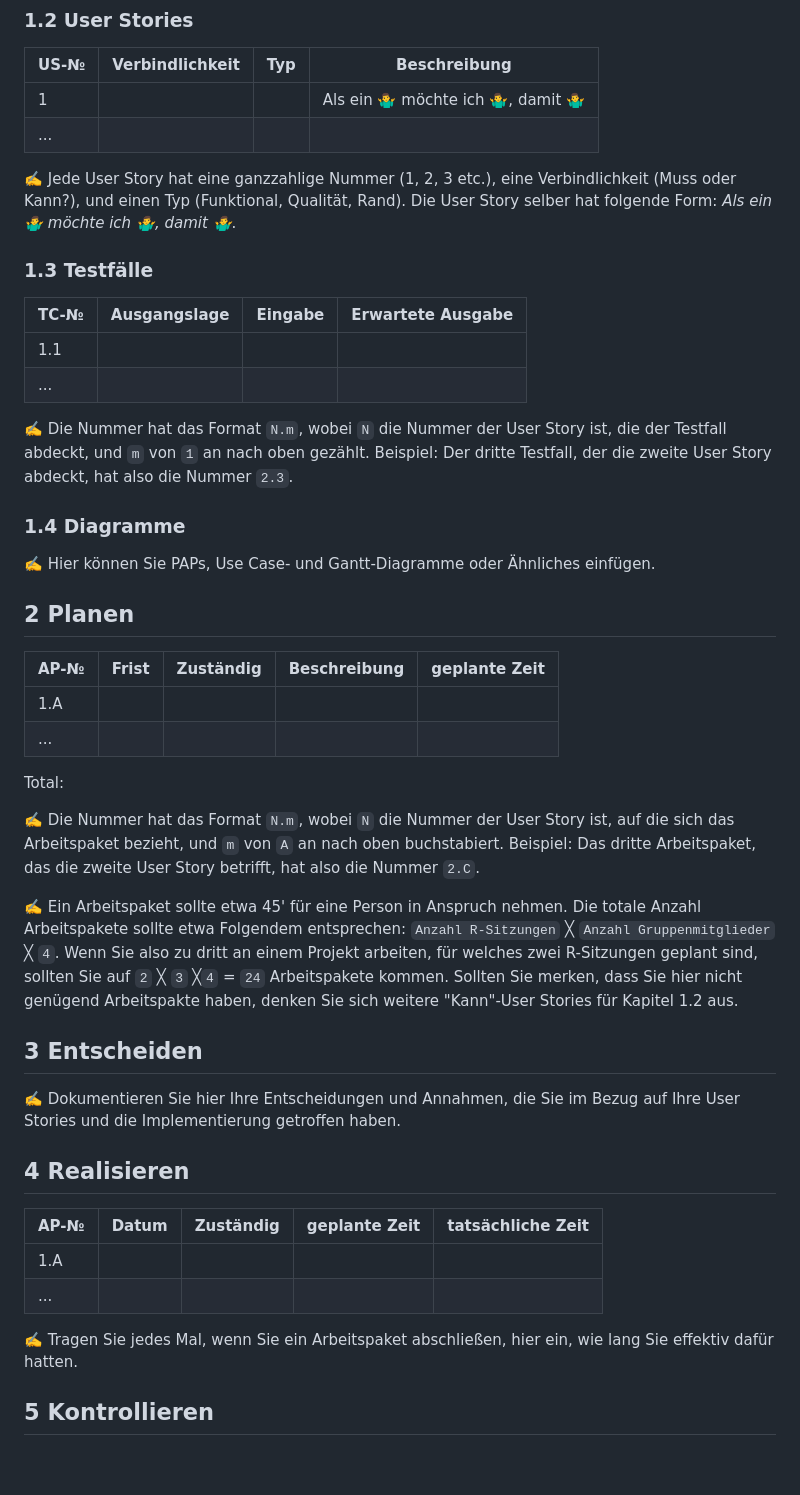
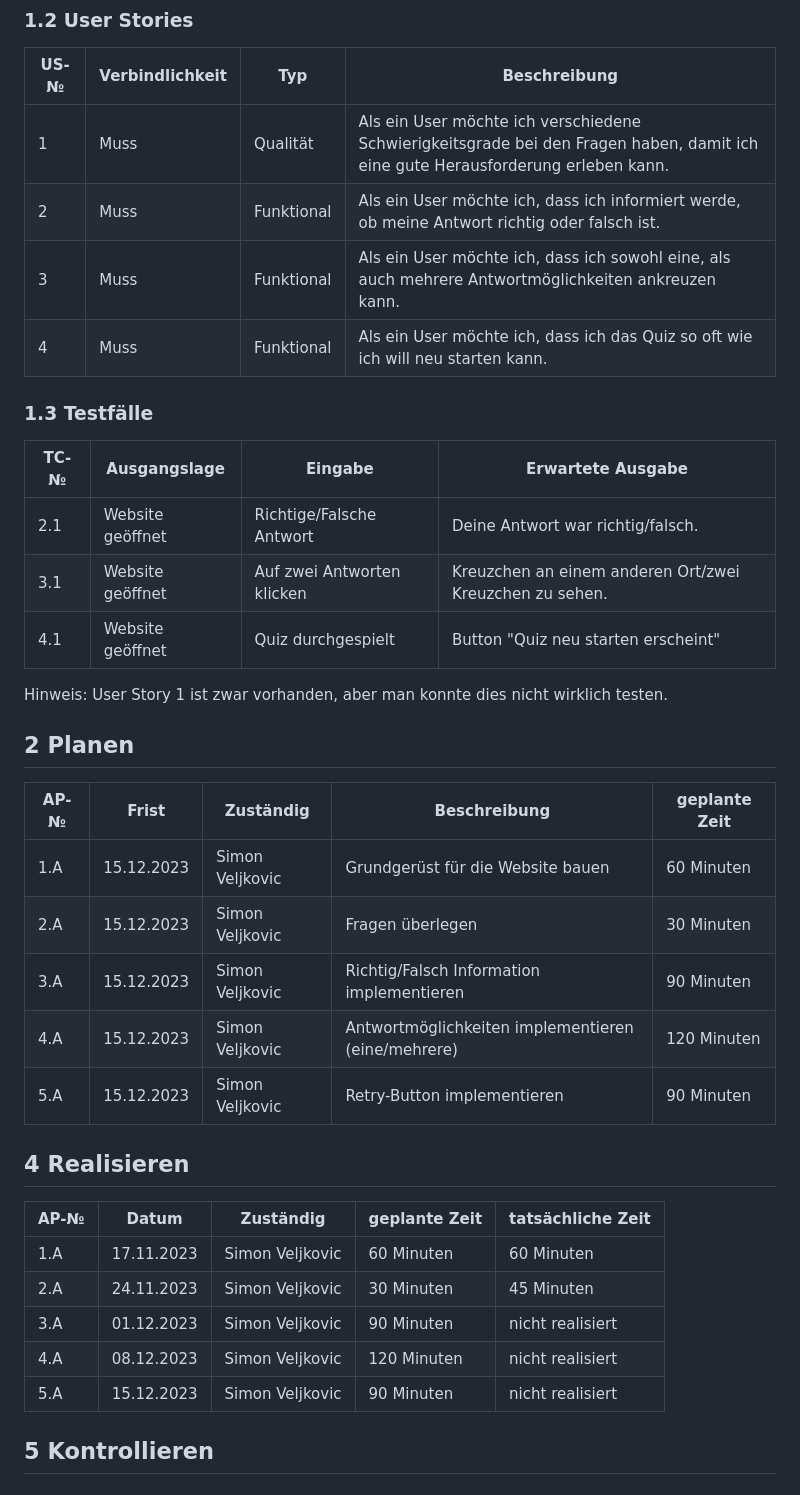
Before and after one commit to Vettelfanboy/Dokumentation-Projekt-1302, a Markdown page: README.md, the part around the change printed below. GitHub-like rendering; blank space fills up the shorter version.

```diff
--- a/README.md
+++ b/README.md
@@ -21,49 +21,43 @@ Ich habe eine Quiz-Website erstellt.
 
 | US-№ | Verbindlichkeit | Typ  | Beschreibung                       |
 | ---- | --------------- | ---- | ---------------------------------- |
-| 1    |                 |      | Als ein 🤷‍♂️ möchte ich 🤷‍♂️, damit 🤷‍♂️ |
-| ...  |                 |      |                                    |
+| 1    |  Muss           | Qualität | Als ein User möchte ich verschiedene Schwierigkeitsgrade bei den Fragen haben, damit ich eine gute Herausforderung erleben kann. |
+| 2    |  Muss           | Funktional | Als ein User möchte ich, dass ich informiert werde, ob meine Antwort richtig oder falsch ist. |
+| 3    |  Muss           | Funktional | Als ein User möchte ich, dass ich sowohl eine, als auch mehrere Antwortmöglichkeiten ankreuzen kann. |
+| 4    |  Muss           | Funktional | Als ein User möchte ich, dass ich das Quiz so oft wie ich will neu starten kann. |
 
-✍️ Jede User Story hat eine ganzzahlige Nummer (1, 2, 3 etc.), eine Verbindlichkeit (Muss oder Kann?), und einen Typ (Funktional, Qualität, Rand). Die User Story selber hat folgende Form: *Als ein 🤷‍♂️ möchte ich 🤷‍♂️, damit 🤷‍♂️*.
 
 ### 1.3 Testfälle
 
 | TC-№ | Ausgangslage | Eingabe | Erwartete Ausgabe |
 | ---- | ------------ | ------- | ----------------- |
-| 1.1  |              |         |                   |
-| ...  |              |         |                   |
+| 2.1  | Website geöffnet | Richtige/Falsche Antwort | Deine Antwort war richtig/falsch. |
+| 3.1  | Website geöffnet | Auf zwei Antworten klicken | Kreuzchen an einem anderen Ort/zwei Kreuzchen zu sehen. |
+| 4.1  | Website geöffnet | Quiz durchgespielt | Button "Quiz neu starten erscheint" |
 
-✍️ Die Nummer hat das Format `N.m`, wobei `N` die Nummer der User Story ist, die der Testfall abdeckt, und `m` von `1` an nach oben gezählt. Beispiel: Der dritte Testfall, der die zweite User Story abdeckt, hat also die Nummer `2.3`.
-
-### 1.4 Diagramme
-
-✍️ Hier können Sie PAPs, Use Case- und Gantt-Diagramme oder Ähnliches einfügen.
+Hinweis: User Story 1 ist zwar vorhanden, aber man konnte dies nicht wirklich testen.
 
 ## 2 Planen
 
 | AP-№ | Frist | Zuständig | Beschreibung | geplante Zeit |
 | ---- | ----- | --------- | ------------ | ------------- |
-| 1.A  |       |           |              |               |
-| ...  |       |           |              |               |
+| 1.A  | 15.12.2023 | Simon Veljkovic | Grundgerüst für die Website bauen | 60 Minuten |
+| 2.A  | 15.12.2023 | Simon Veljkovic | Fragen überlegen | 30 Minuten |
+| 3.A  | 15.12.2023 | Simon Veljkovic | Richtig/Falsch Information implementieren | 90 Minuten |
+| 4.A  | 15.12.2023 | Simon Veljkovic | Antwortmöglichkeiten implementieren (eine/mehrere) | 120 Minuten |
+| 5.A  | 15.12.2023 | Simon Veljkovic | Retry-Button implementieren | 90 Minuten |
 
-Total:
-
-✍️ Die Nummer hat das Format `N.m`, wobei `N` die Nummer der User Story ist, auf die sich das Arbeitspaket bezieht, und `m` von `A` an nach oben buchstabiert. Beispiel: Das dritte Arbeitspaket, das die zweite User Story betrifft, hat also die Nummer `2.C`.
-
-✍️ Ein Arbeitspaket sollte etwa 45' für eine Person in Anspruch nehmen. Die totale Anzahl Arbeitspakete sollte etwa Folgendem entsprechen: `Anzahl R-Sitzungen` ╳ `Anzahl Gruppenmitglieder` ╳ `4`. Wenn Sie also zu dritt an einem Projekt arbeiten, für welches zwei R-Sitzungen geplant sind, sollten Sie auf `2` ╳ `3` ╳`4` = `24` Arbeitspakete kommen. Sollten Sie merken, dass Sie hier nicht genügend Arbeitspakte haben, denken Sie sich weitere "Kann"-User Stories für Kapitel 1.2 aus.
-
-## 3 Entscheiden
-
-✍️ Dokumentieren Sie hier Ihre Entscheidungen und Annahmen, die Sie im Bezug auf Ihre User Stories und die Implementierung getroffen haben.
 
 ## 4 Realisieren
 
 | AP-№ | Datum | Zuständig | geplante Zeit | tatsächliche Zeit |
 | ---- | ----- | --------- | ------------- | ----------------- |
-| 1.A  |       |           |               |                   |
-| ...  |       |           |               |                   |
+| 1.A  | 17.11.2023 | Simon Veljkovic | 60 Minuten | 60 Minuten  |
+| 2.A  | 24.11.2023 | Simon Veljkovic | 30 Minuten | 45 Minuten  |
+| 3.A  | 01.12.2023 | Simon Veljkovic | 90 Minuten | nicht realisiert |
+| 4.A  | 08.12.2023 | Simon Veljkovic | 120 Minuten | nicht realisiert |
+| 5.A  | 15.12.2023 | Simon Veljkovic | 90 Minuten | nicht realisiert |
 
-✍️ Tragen Sie jedes Mal, wenn Sie ein Arbeitspaket abschließen, hier ein, wie lang Sie effektiv dafür hatten.
 
 ## 5 Kontrollieren
 
```
Also changed, not shown: other parts of README.md (+3 -17 lines).
